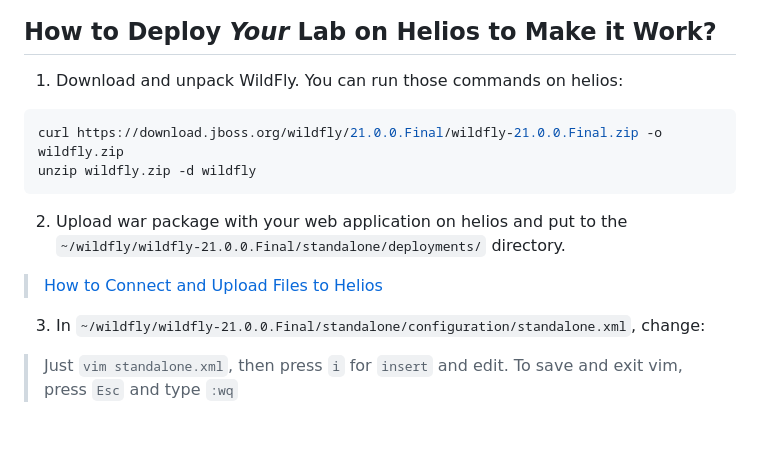
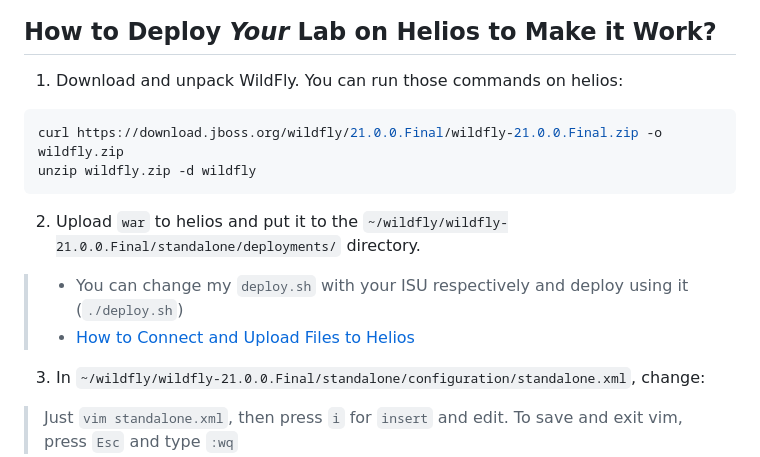
Before and after one commit to worthant/MVC-GeoValidator, a Markdown page: README.md, the part around the change. Drawn GitHub-style; blank space fills up the shorter version.

````diff
--- a/README.md
+++ b/README.md
@@ -138,14 +138,16 @@
 ## How to Deploy *Your* Lab on Helios to Make it Work?
 
 1. Download and unpack WildFly. You can run those commands on helios:
+
 ```bash
 curl https://download.jboss.org/wildfly/21.0.0.Final/wildfly-21.0.0.Final.zip -o wildfly.zip
 unzip wildfly.zip -d wildfly
 ```
 
-2. Upload war package with your web application on helios and put to the `~/wildfly/wildfly-21.0.0.Final/standalone/deployments/` directory.
+2. Upload `war` to helios and put it to the `~/wildfly/wildfly-21.0.0.Final/standalone/deployments/` directory.
 
-> [How to Connect and Upload Files to Helios](https://github.com/Imtjl/1st-year-guide#Connection)
+> - You can change my `deploy.sh` with your ISU respectively and deploy using it (`./deploy.sh`)
+> - [How to Connect and Upload Files to Helios](https://github.com/Imtjl/1st-year-guide#Connection)
 
 3. In `~/wildfly/wildfly-21.0.0.Final/standalone/configuration/standalone.xml`, change:
 
````
Also changed, not shown: README_RU.md (+11 -4 lines).
